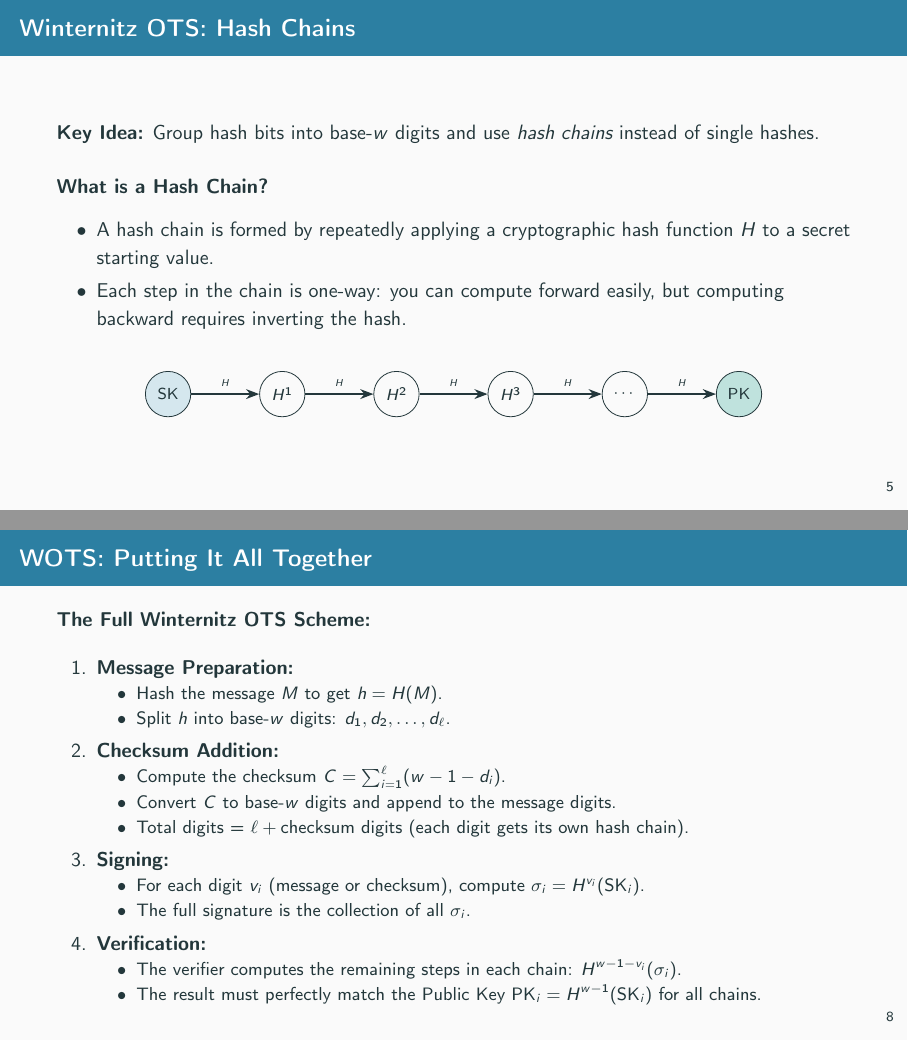
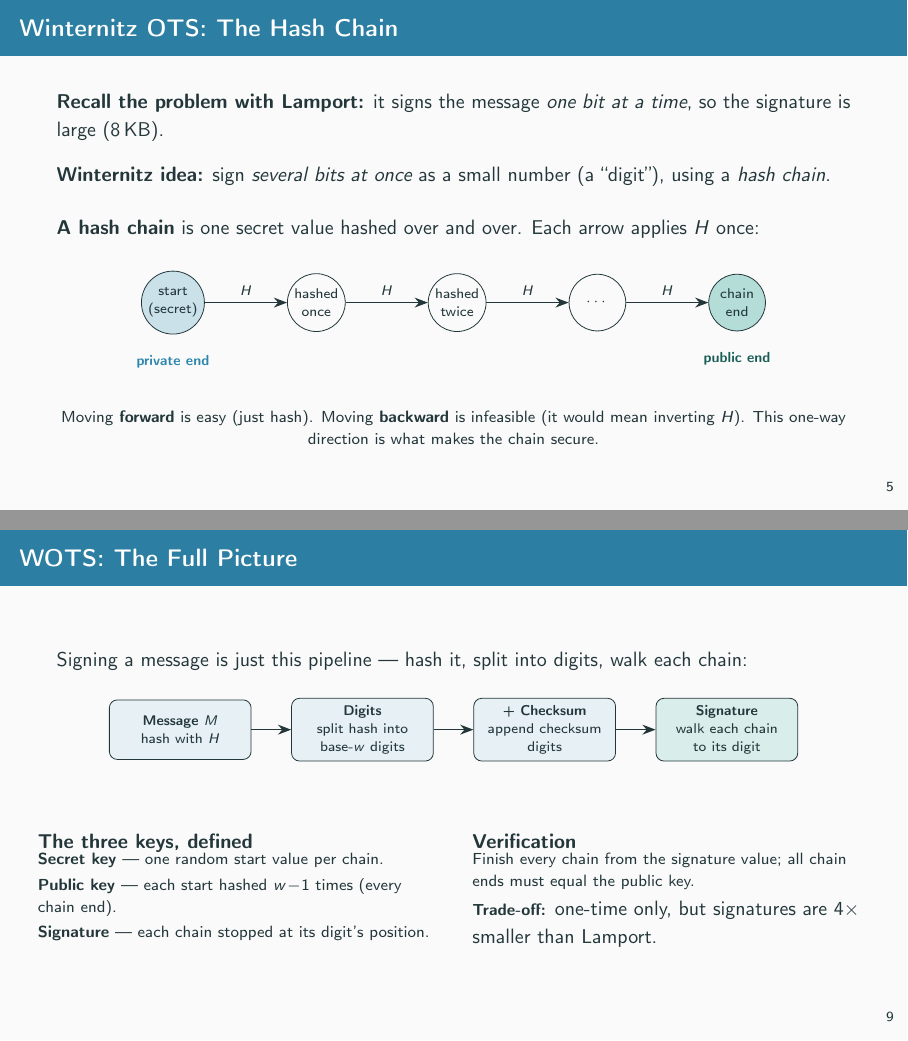
Before and after one commit to slaicha/crypto_project, LaTeX slides (presentation.tex): pages 7 and 10 of 27 before the commit and pages 7 and 11 of 28 after it, joined at a grey line. Compiled offline with pdfLaTeX.

Commit message:
Redesign Winternitz OTS slides with clearer key explanation and visuals

```diff
--- a/presentation.tex
+++ b/presentation.tex
@@ -194,37 +194,41 @@ Signature = 8,192\,B \quad|\quad Signing: 0.03\,ms (no hashing!) \quad|\quad \al
 \end{frame}
 
 % ---- Slide: WOTS 1 ----
-\begin{frame}{Winternitz OTS: Hash Chains}
+\begin{frame}{Winternitz OTS: The Hash Chain}
+\vspace{2pt}
+\textbf{Recall the problem with Lamport:} it signs the message \emph{one bit at a time}, so the signature is large (8\,KB).
+
 \vspace{4pt}
-\textbf{Key Idea:} Group hash bits into base-\(w\) digits and use \emph{hash chains} instead of single hashes.
+\textbf{Winternitz idea:} sign \emph{several bits at once} as a small number (a ``digit''), using a \emph{hash chain}.
 
 \vspace{8pt}
-\textbf{What is a Hash Chain?}
-\begin{itemize}
-    \item A hash chain is formed by repeatedly applying a cryptographic hash function $H$ to a secret starting value.
-    \item Each step in the chain is one-way: you can compute forward easily, but computing backward requires inverting the hash.
-\end{itemize}
+\textbf{A hash chain} is one secret value hashed over and over. Each arrow applies $H$ once:
 
-\vspace{12pt}
+\vspace{10pt}
 \centering
 \begin{tikzpicture}[
-    node distance=1.2cm,
-    hash/.style={draw, circle, minimum size=0.8cm, inner sep=0, font=\footnotesize},
+    node distance=1.45cm,
+    val/.style={draw, circle, minimum size=1.0cm, inner sep=1pt, font=\scriptsize, align=center},
     >=Stealth
 ]
-\node[hash, fill=accent!20] (sk) {SK};
-\node[hash, right=of sk] (h1) {$H^1$};
-\node[hash, right=of h1] (h2) {$H^2$};
-\node[hash, right=of h2] (hd) {$H^3$};
-\node[hash, right=of hd] (h4) {$\cdots$};
-\node[hash, right=of h4, fill=success!30] (pk) {PK};
+\node[val, fill=accent!25] (sk) {start\\(secret)};
+\node[val, right=of sk] (h1) {hashed\\once};
+\node[val, right=of h1] (h2) {hashed\\twice};
+\node[val, right=of h2] (hd) {$\cdots$};
+\node[val, right=of hd, fill=success!35] (pk) {chain\\end};
 
-\draw[->, thick] (sk) -- (h1) node[midway, above, font=\tiny] {$H$};
-\draw[->, thick] (h1) -- (h2) node[midway, above, font=\tiny] {$H$};
-\draw[->, thick] (h2) -- (hd) node[midway, above, font=\tiny] {$H$};
-\draw[->, thick] (hd) -- (h4) node[midway, above, font=\tiny] {$H$};
-\draw[->, thick] (h4) -- (pk) node[midway, above, font=\tiny] {$H$};
+\draw[->, thick] (sk) -- (h1) node[midway, above, font=\scriptsize] {$H$};
+\draw[->, thick] (h1) -- (h2) node[midway, above, font=\scriptsize] {$H$};
+\draw[->, thick] (h2) -- (hd) node[midway, above, font=\scriptsize] {$H$};
+\draw[->, thick] (hd) -- (pk) node[midway, above, font=\scriptsize] {$H$};
+
+\node[below=0.25cm of sk, font=\scriptsize\bfseries, text=accent] {private end};
+\node[below=0.25cm of pk, font=\scriptsize\bfseries, text=success!60!black] {public end};
 \end{tikzpicture}
+
+\vspace{8pt}
+\footnotesize
+Moving \textbf{forward} is easy (just hash). Moving \textbf{backward} is infeasible (it would mean inverting $H$). This one-way direction is what makes the chain secure.
 \end{frame}
 
 % ---- Slide: WOTS 2 ----
@@ -241,8 +355,16 @@ To sign the digit $d$, we reveal the intermediate value $\sigma = H^d(\text{SK})
+\begin{frame}{WOTS: The Full Picture}
+\vspace{2pt}
+Signing a message is just this pipeline --- hash it, split into digits, walk each chain:
 
 \vspace{8pt}
 \centering
 \begin{tikzpicture}[
-    node distance=1.5cm,
-    hash/.style={draw, circle, minimum size=0.9cm, inner sep=0, font=\small},
+    node distance=0.7cm,
+    stepbox/.style={draw, rounded corners, minimum width=2.5cm, minimum height=1.05cm,
+                    align=center, font=\scriptsize, fill=accent!12},
     >=Stealth
 ]
+\node[stepbox] (m) {\textbf{Message $M$}\\hash with $H$};
+\node[stepbox, right=of m] (d) {\textbf{Digits}\\split hash into\\base-$w$ digits};
+\node[stepbox, right=of d] (cs) {\textbf{+ Checksum}\\append checksum\\digits};
+\node[stepbox, right=of cs, fill=success!18] (sg) {\textbf{Signature}\\walk each chain\\to its digit};
@@ -253 +371,5 @@ To sign the digit $d$, we reveal the intermediate value $\sigma = H^d(\text{SK})
 
+\draw[->, thick] (m)  -- (d);
+\draw[->, thick] (d)  -- (cs);
+\draw[->, thick] (cs) -- (sg);
+\end{tikzpicture}
@@ -279 +377,4 @@ To sign the digit $d$, we reveal the intermediate value $\sigma = H^d(\text{SK})
-    \item We append a \emph{checksum} to the message: $C = \sum (w - 1 - d_i)$.
+\vspace{10pt}
+\begin{columns}[t]
+\begin{column}{0.5\textwidth}
+\begin{block}{The three keys, defined}
@@ -300,34 +382,16 @@ $w$ & Sig Size (Bytes) & Chains \\
-\begin{frame}{WOTS: Putting It All Together}
-\vspace{4pt}
-\textbf{The Full Winternitz OTS Scheme:}
-
-\vspace{6pt}
-\begin{enumerate}
-    \item \textbf{Message Preparation:}
-    \begin{itemize}
-        \item Hash the message $M$ to get $h = H(M)$.
-        \item Split $h$ into base-$w$ digits: $d_1, d_2, \dots, d_\ell$.
-    \end{itemize}
-    \vspace{4pt}
-    \item \textbf{Checksum Addition:}
-    \begin{itemize}
-        \item Compute the checksum $C = \sum_{i=1}^{\ell} (w - 1 - d_i)$.
-        \item Convert $C$ to base-$w$ digits and append to the message digits.
-        \item Total digits = $\ell + \text{checksum digits}$ (each digit gets its own hash chain).
-    \end{itemize}
-    \vspace{4pt}
-    \item \textbf{Signing:}
-    \begin{itemize}
-        \item For each digit $v_i$ (message or checksum), compute $\sigma_i = H^{v_i}(\text{SK}_i)$.
-        \item The full signature is the collection of all $\sigma_i$.
-    \end{itemize}
-    \vspace{4pt}
-    \item \textbf{Verification:}
-    \begin{itemize}
-        \item The verifier computes the remaining steps in each chain: $H^{w - 1 - v_i}(\sigma_i)$.
-        \item The result must perfectly match the Public Key $\text{PK}_i = H^{w-1}(\text{SK}_i)$ for all chains.
-    \end{itemize}
-\end{enumerate}
+\textbf{Secret key} --- one random start value per chain.\\[2pt]
+\textbf{Public key} --- each start hashed $w\!-\!1$ times (every chain end).\\[2pt]
+\textbf{Signature} --- each chain stopped at its digit's position.
+\end{block}
+\end{column}
+\begin{column}{0.5\textwidth}
+\begin{block}{Verification}
+\footnotesize
+Finish every chain from the signature value; all chain ends must equal the public key.
+\end{block}
+\textbf{\footnotesize Trade-off:} one-time only, but signatures are $4\times$ smaller than Lamport.
+\end{column}
+\end{columns}
 \end{frame}
 
 % ---- Slide: OTS in Merkle Trees ----
```
Also changed, not shown: presentation.tex (169 more changed lines).
